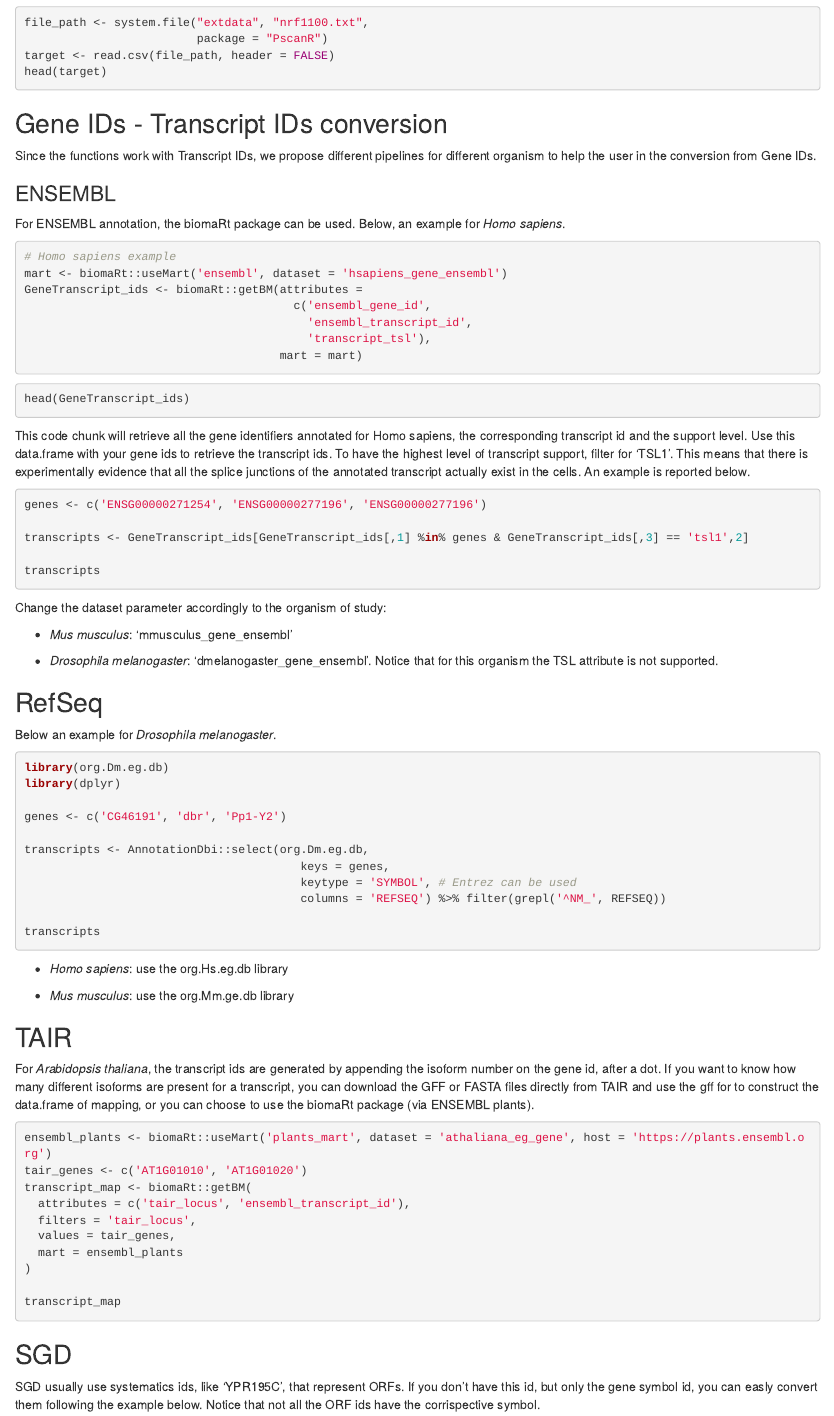
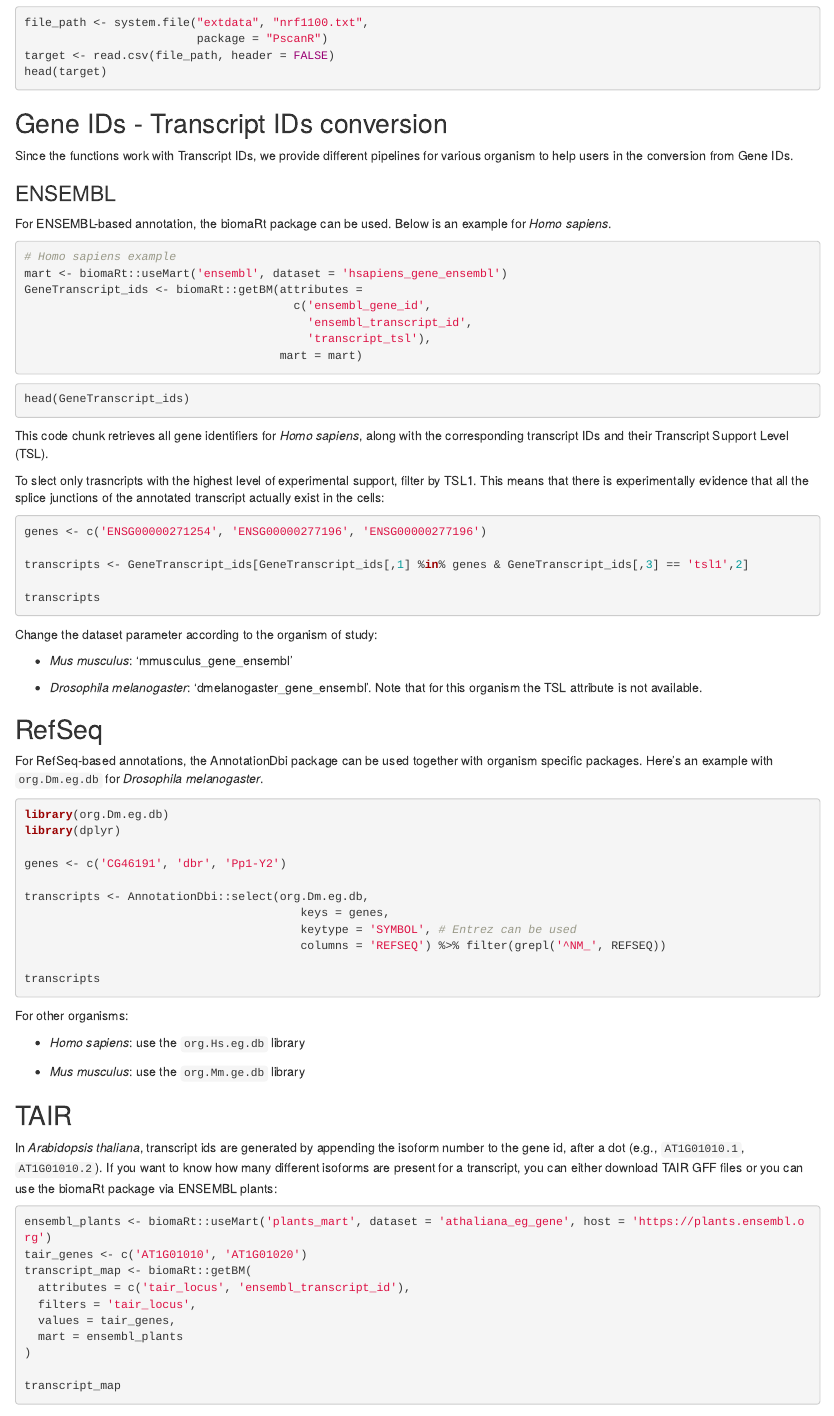
Before and after one commit to Federico77z/PscanR, an R Markdown document (vignettes/PscanR_introduction.Rmd): the page in a window 1100 px wide, from 1970 px down. Rendered offline with R 4.5, knitr and Pandoc, with nearby package versions; the code chunks are not run, so their results and figures are left out; drawn as R Markdown's standard HTML page in place of the format the file asks for; long lines of code are wrapped.

Commit message:
Vignette modification

````diff
--- a/vignettes/PscanR_introduction.Rmd
+++ b/vignettes/PscanR_introduction.Rmd
@@ -164,13 +164,13 @@ head(target)
 
 ## Gene IDs - Transcript IDs conversion
 
-Since the functions work with Transcript IDs, we propose different pipelines for
-different organism to help the user in the conversion from Gene IDs.
+Since the functions work with Transcript IDs, we provide different pipelines for
+various organism to help users in the conversion from Gene IDs.
 
 ### ENSEMBL
 
-For ENSEMBL annotation, the biomaRt package can be used. Below, an example for
-*Homo sapiens*.
+For ENSEMBL-based annotation, the biomaRt package can be used. Below is an
+example for *Homo sapiens*.
 
 ```{r eval=FALSE, include=TRUE}
 # Homo sapiens example
@@ -191,12 +191,12 @@ GeneTranscript_ids <- readRDS(path)
 head(GeneTranscript_ids)
 ```
 
-This code chunk will retrieve all the gene identifiers annotated for Homo
-sapiens, the corresponding transcript id and the support level. Use this
-data.frame with your gene ids to retrieve the transcript ids. To have the
-highest level of transcript support, filter for 'TSL1'. This means that there is
-experimentally evidence that all the splice junctions of the annotated
-transcript actually exist in the cells. An example is reported below.
+This code chunk retrieves all gene identifiers for *Homo sapiens*, along with
+the corresponding transcript IDs and their Transcript Support Level (TSL).
+
+To slect only trasncripts with the highest level of experimental support, filter
+by TSL1. This means that there is experimentally evidence that all the splice
+junctions of the annotated transcript actually exist in the cells:
 
 ```{r}
 genes <- c('ENSG00000271254', 'ENSG00000277196', 'ENSG00000277196')
@@ -206,16 +206,18 @@ transcripts <- GeneTranscript_ids[GeneTranscript_ids[,1] %in% genes & GeneTransc
 transcripts
 ```
 
-Change the dataset parameter accordingly to the organism of study:
+Change the dataset parameter according to the organism of study:
 
 -   *Mus musculus*: 'mmusculus_gene_ensembl'
 
--   *Drosophila melanogaster*: 'dmelanogaster_gene_ensembl'. Notice that for
-    this organism the TSL attribute is not supported.
+-   *Drosophila melanogaster*: 'dmelanogaster_gene_ensembl'. Note that for this
+    organism the TSL attribute is not available.
 
 ## RefSeq
 
-Below an example for *Drosophila melanogaster*.
+For RefSeq-based annotations, the AnnotationDbi package can be used together
+with organism specific packages. Here's an example with `org.Dm.eg.db` for
+*Drosophila melanogaster*.
 
 ```{r}
 library(org.Dm.eg.db)
@@ -231,17 +233,19 @@ transcripts <- AnnotationDbi::select(org.Dm.eg.db,
 transcripts
 ```
 
--   *Homo sapiens*: use the org.Hs.eg.db library
+For other organisms:
 
--   *Mus musculus*: use the org.Mm.ge.db library
+-   *Homo sapiens*: use the `org.Hs.eg.db` library
+
+-   *Mus musculus*: use the `org.Mm.ge.db` library
 
 ## TAIR
 
-For *Arabidopsis thaliana*, the transcript ids are generated by appending the
-isoform number on the gene id, after a dot. If you want to know how many
-different isoforms are present for a transcript, you can download the GFF or
-FASTA files directly from TAIR and use the gff for to construct the data.frame
-of mapping, or you can choose to use the biomaRt package (via ENSEMBL plants).
+In *Arabidopsis thaliana*, transcript ids are generated by appending the isoform
+number to the gene id, after a dot (e.g., `AT1G01010.1`, `AT1G01010.2`). If you
+want to know how many different isoforms are present for a transcript, you can
+either download TAIR GFF files or you can use the biomaRt package via ENSEMBL
+plants:
 
 ```{r}
 ensembl_plants <- biomaRt::useMart('plants_mart', dataset = 'athaliana_eg_gene', host = 'https://plants.ensembl.org')
@@ -258,7 +262,3 @@ transcript_map
 
 ## SGD
 
-SGD usually use systematics ids, like 'YPR195C', that represent ORFs. If you
-don't have this id, but only the gene symbol id, you can easly convert them
-following the example below. Notice that not all the ORF ids have the
-corrispective symbol.
````
Also changed, not shown: vignettes/PscanR_introduction.Rmd (4 more changed lines).
